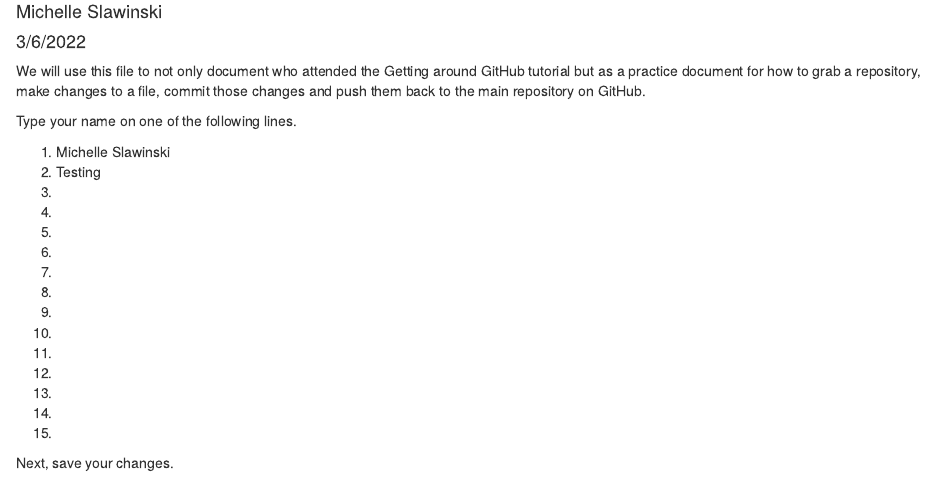
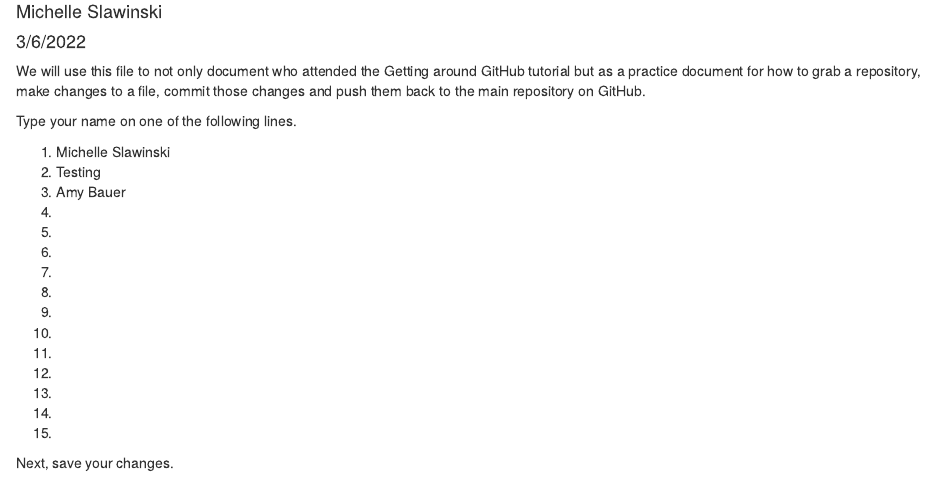
Before and after one commit to R-Ladies-Gainesville/practice, an R Markdown document (GettingAroundGitHub_Participants.Rmd): the page in a window 1100 px wide, from 70 px down. Rendered offline with R 4.5, knitr and Pandoc, with nearby package versions.

Commit message:
Signs my name into the partipication list

```diff
--- a/GettingAroundGitHub_Participants.Rmd
+++ b/GettingAroundGitHub_Participants.Rmd
@@ -14,7 +14,7 @@ Type your name on one of the following lines.
 
 1. Michelle Slawinski
 1. Testing
-1.
+1. Amy Bauer
 1.
 1.
 1.
```
